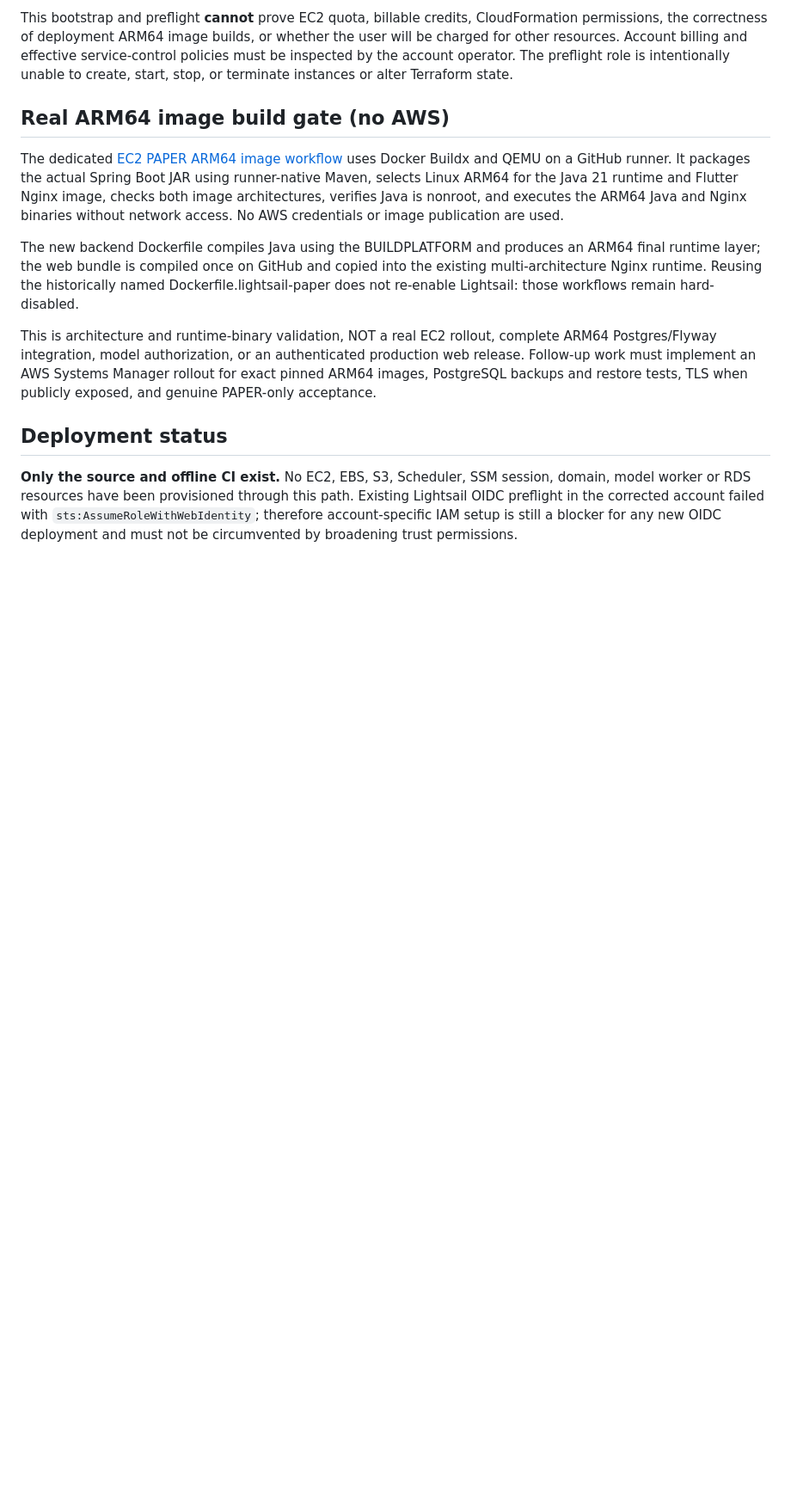
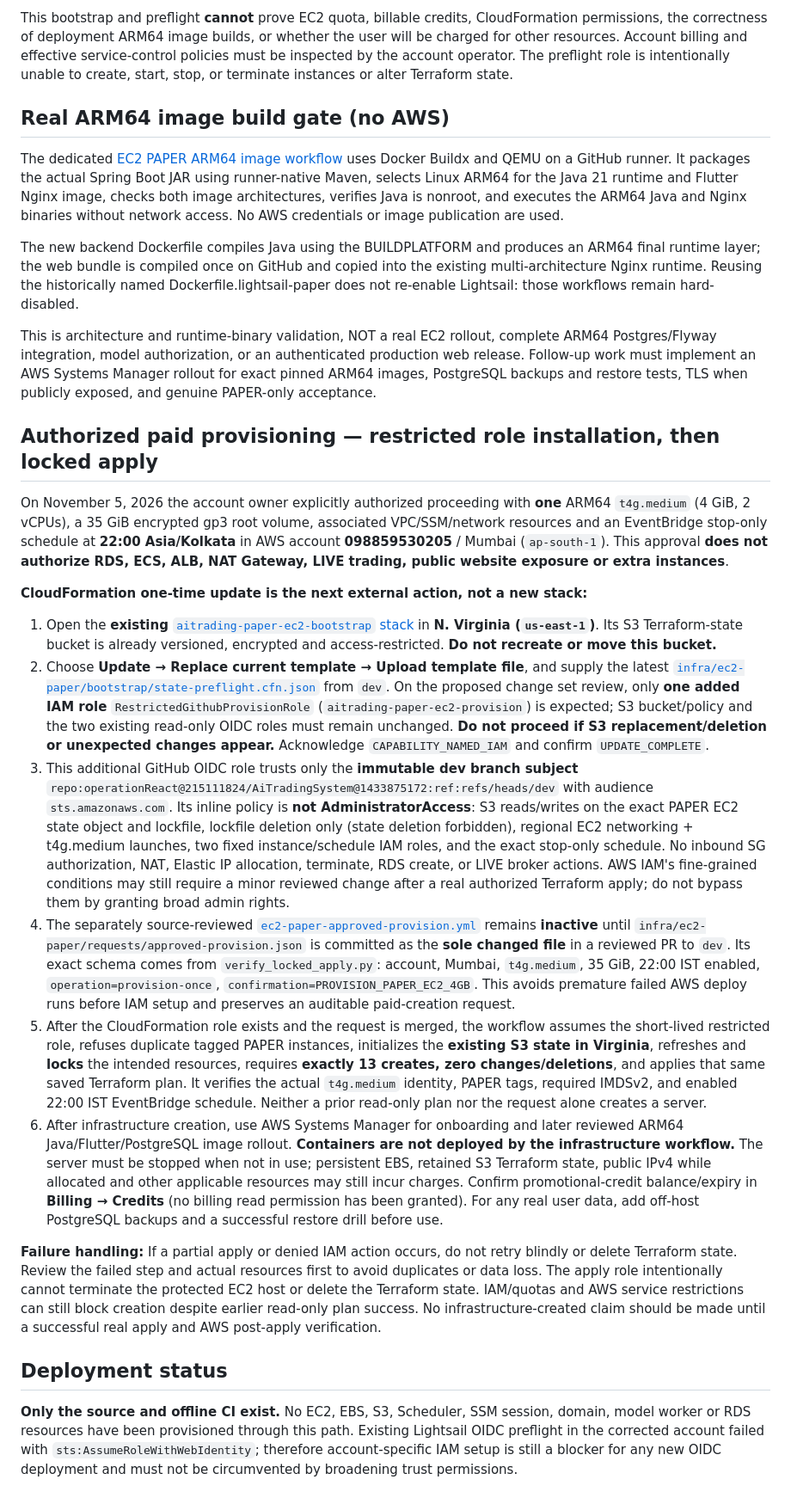
Before and after one commit to operationReact/AiTradingSystem, a Markdown page: docs/deployment/ec2-paper-cost-optimized.md, the part around the change. Shown at 86% size. Rendered like a GitHub page; blank space fills up the shorter version.

Commit message:
Document approved 4GB EC2 paid provisioning with existing CloudFormation IAM role update and locked apply

```diff
--- a/docs/deployment/ec2-paper-cost-optimized.md
+++ b/docs/deployment/ec2-paper-cost-optimized.md
@@ -102,6 +102,21 @@ The new backend Dockerfile compiles Java using the BUILDPLATFORM and produces an
 
 This is architecture and runtime-binary validation, NOT a real EC2 rollout, complete ARM64 Postgres/Flyway integration, model authorization, or an authenticated production web release. Follow-up work must implement an AWS Systems Manager rollout for exact pinned ARM64 images, PostgreSQL backups and restore tests, TLS when publicly exposed, and genuine PAPER-only acceptance.
 
+## Authorized paid provisioning — restricted role installation, then locked apply
+
+On November 5, 2026 the account owner explicitly authorized proceeding with **one** ARM64 `t4g.medium` (4 GiB, 2 vCPUs), a 35 GiB encrypted gp3 root volume, associated VPC/SSM/network resources and an EventBridge stop-only schedule at **22:00 Asia/Kolkata** in AWS account **098859530205** / Mumbai (`ap-south-1`). This approval **does not authorize RDS, ECS, ALB, NAT Gateway, LIVE trading, public website exposure or extra instances**.
+
+**CloudFormation one-time update is the next external action, not a new stack:**
+
+1. Open the **existing** [`aitrading-paper-ec2-bootstrap` stack](https://us-east-1.console.aws.amazon.com/cloudformation/home?region=us-east-1#/stacks) in **N. Virginia (`us-east-1`)**. Its S3 Terraform-state bucket is already versioned, encrypted and access-restricted. **Do not recreate or move this bucket.**
+2. Choose **Update → Replace current template → Upload template file**, and supply the latest [`infra/ec2-paper/bootstrap/state-preflight.cfn.json`](../../infra/ec2-paper/bootstrap/state-preflight.cfn.json) from `dev`. On the proposed change set review, only **one added IAM role** `RestrictedGithubProvisionRole` (`aitrading-paper-ec2-provision`) is expected; S3 bucket/policy and the two existing read-only OIDC roles must remain unchanged. **Do not proceed if S3 replacement/deletion or unexpected changes appear.** Acknowledge `CAPABILITY_NAMED_IAM` and confirm `UPDATE_COMPLETE`.
+3. This additional GitHub OIDC role trusts only the **immutable dev branch subject** `repo:operationReact@215111824/AiTradingSystem@1433875172:ref:refs/heads/dev` with audience `sts.amazonaws.com`. Its inline policy is **not AdministratorAccess**: S3 reads/writes on the exact PAPER EC2 state object and lockfile, lockfile deletion only (state deletion forbidden), regional EC2 networking + t4g.medium launches, two fixed instance/schedule IAM roles, and the exact stop-only schedule. No inbound SG authorization, NAT, Elastic IP allocation, terminate, RDS create, or LIVE broker actions. AWS IAM's fine-grained conditions may still require a minor reviewed change after a real authorized Terraform apply; do not bypass them by granting broad admin rights.
+4. The separately source-reviewed [`ec2-paper-approved-provision.yml`](../../.github/workflows/ec2-paper-approved-provision.yml) remains **inactive** until `infra/ec2-paper/requests/approved-provision.json` is committed as the **sole changed file** in a reviewed PR to `dev`. Its exact schema comes from `verify_locked_apply.py`: account, Mumbai, `t4g.medium`, 35 GiB, 22:00 IST enabled, `operation=provision-once`, `confirmation=PROVISION_PAPER_EC2_4GB`. This avoids premature failed AWS deploy runs before IAM setup and preserves an auditable paid-creation request.
+5. After the CloudFormation role exists and the request is merged, the workflow assumes the short-lived restricted role, refuses duplicate tagged PAPER instances, initializes the **existing S3 state in Virginia**, refreshes and **locks** the intended resources, requires **exactly 13 creates, zero changes/deletions**, and applies that same saved Terraform plan. It verifies the actual `t4g.medium` identity, PAPER tags, required IMDSv2, and enabled 22:00 IST EventBridge schedule. Neither a prior read-only plan nor the request alone creates a server.
+6. After infrastructure creation, use AWS Systems Manager for onboarding and later reviewed ARM64 Java/Flutter/PostgreSQL image rollout. **Containers are not deployed by the infrastructure workflow.** The server must be stopped when not in use; persistent EBS, retained S3 Terraform state, public IPv4 while allocated and other applicable resources may still incur charges. Confirm promotional-credit balance/expiry in **Billing → Credits** (no billing read permission has been granted). For any real user data, add off-host PostgreSQL backups and a successful restore drill before use.
+
+**Failure handling:** If a partial apply or denied IAM action occurs, do not retry blindly or delete Terraform state. Review the failed step and actual resources first to avoid duplicates or data loss. The apply role intentionally cannot terminate the protected EC2 host or delete the Terraform state. IAM/quotas and AWS service restrictions can still block creation despite earlier read-only plan success. No infrastructure-created claim should be made until a successful real apply and AWS post-apply verification.
+
 ## Deployment status
 
 **Only the source and offline CI exist.** No EC2, EBS, S3, Scheduler, SSM session, domain, model worker or RDS resources have been provisioned through this path. Existing Lightsail OIDC preflight in the corrected account failed with `sts:AssumeRoleWithWebIdentity`; therefore account-specific IAM setup is still a blocker for any new OIDC deployment and must not be circumvented by broadening trust permissions.
```
